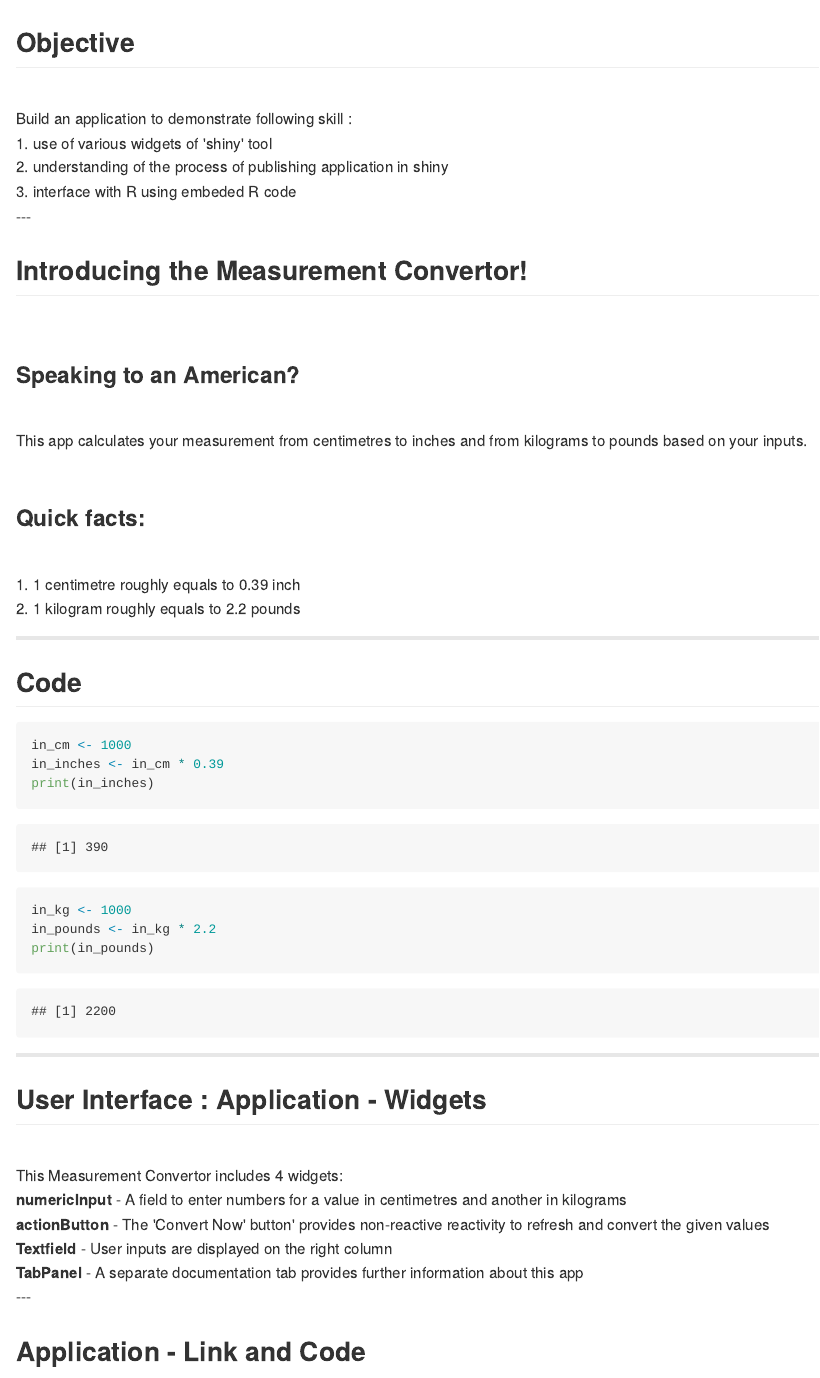
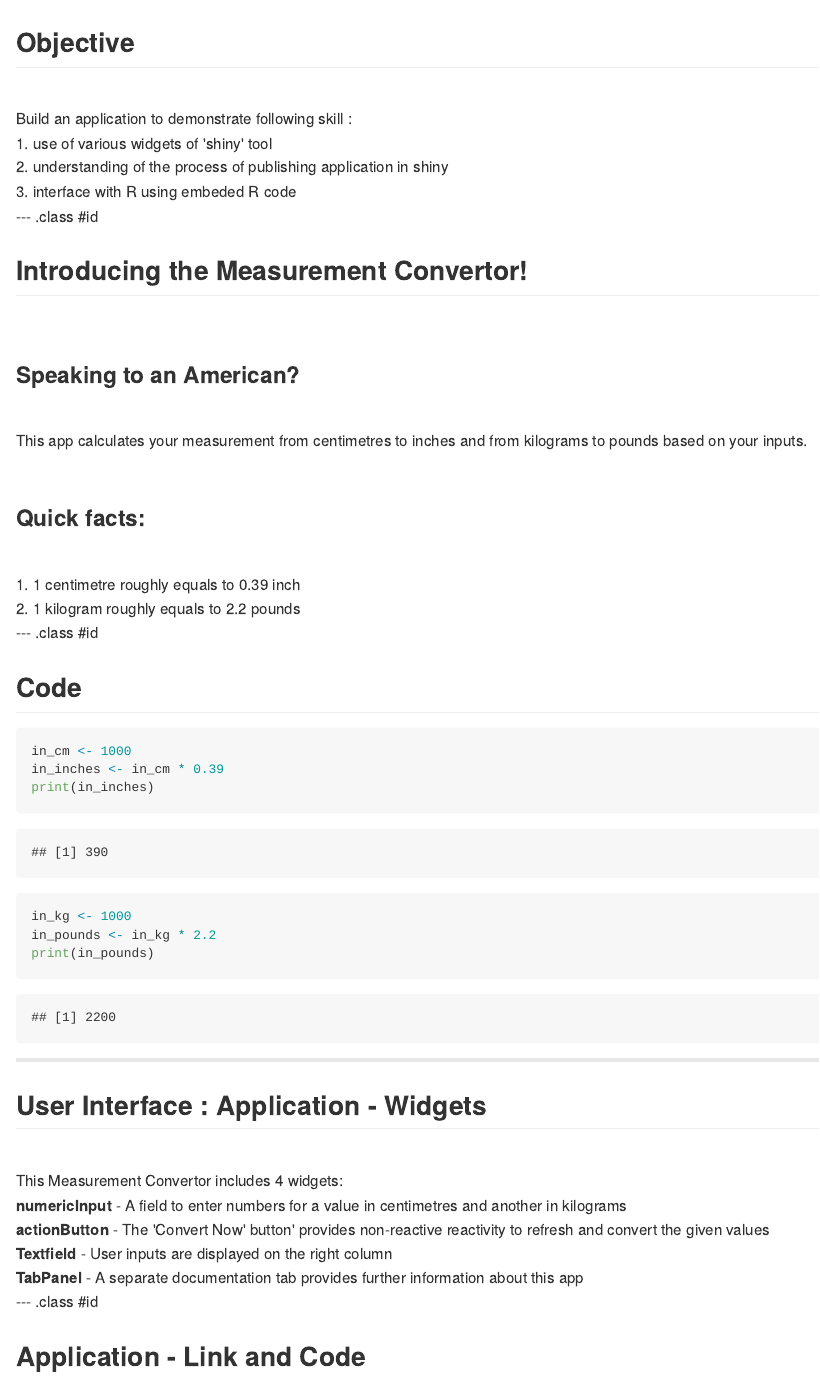
Before and after one commit to von3505/08-Data-Products-Slidify, an R Markdown document (index.Rmd): the page in a window 1100 px wide, from its top. The pictures show the output file index.md that the author committed with the source, drawn offline in the style of GitHub.

Commit message:
publishing deck

````diff
--- a/index.Rmd
+++ b/index.Rmd
@@ -18,7 +18,8 @@ Build an application to demonstrate following skill :
 1. use of various widgets of 'shiny' tool <br>
 2. understanding of the process of publishing application in shiny <br>
 3. interface with R using embeded R code <br>
----
+
+--- .class #id
 
 ## Introducing the Measurement Convertor!
 <br>
@@ -29,7 +30,7 @@ Build an application to demonstrate following skill :
 1. 1 centimetre roughly equals to 0.39 inch <br>
 2. 1 kilogram roughly equals to 2.2 pounds <br>
 
----
+--- .class #id
 
 ## Code
 ```{r, echo = TRUE}
@@ -50,7 +51,7 @@ This Measurement Convertor includes 4 widgets:<br>
 <b>actionButton</b> - The 'Convert Now' button' provides non-reactive reactivity to refresh and convert the given values <br>
 <b>Textfield</b> - User inputs are displayed on the right column <br>
 <b>TabPanel</b> - A separate documentation tab provides further information about this app <br>
----
+--- .class #id
 
 ## Application - Link and Code
 <br>
````
Also changed, not shown: index.html, index.md, index.Rmd (2 more changed lines).
